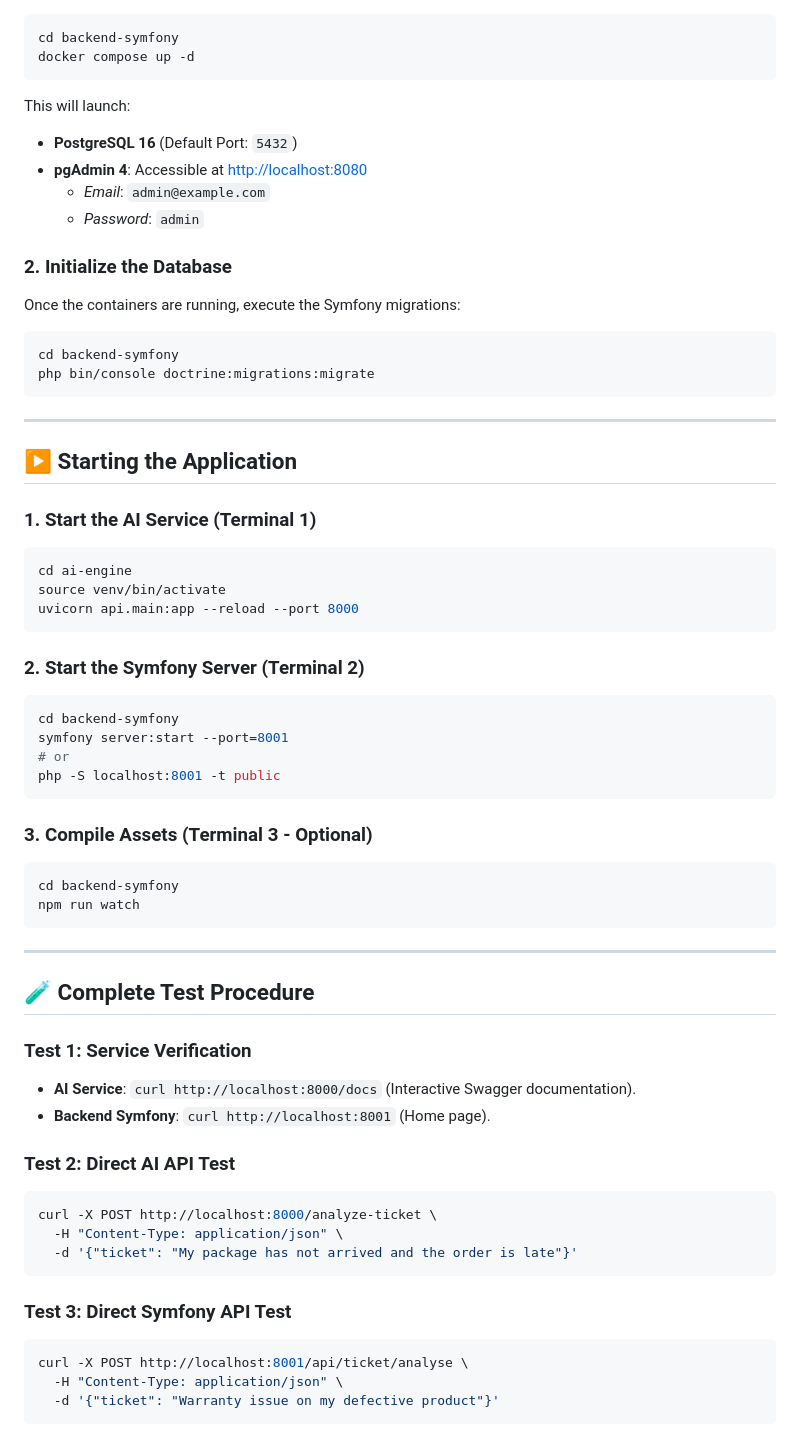
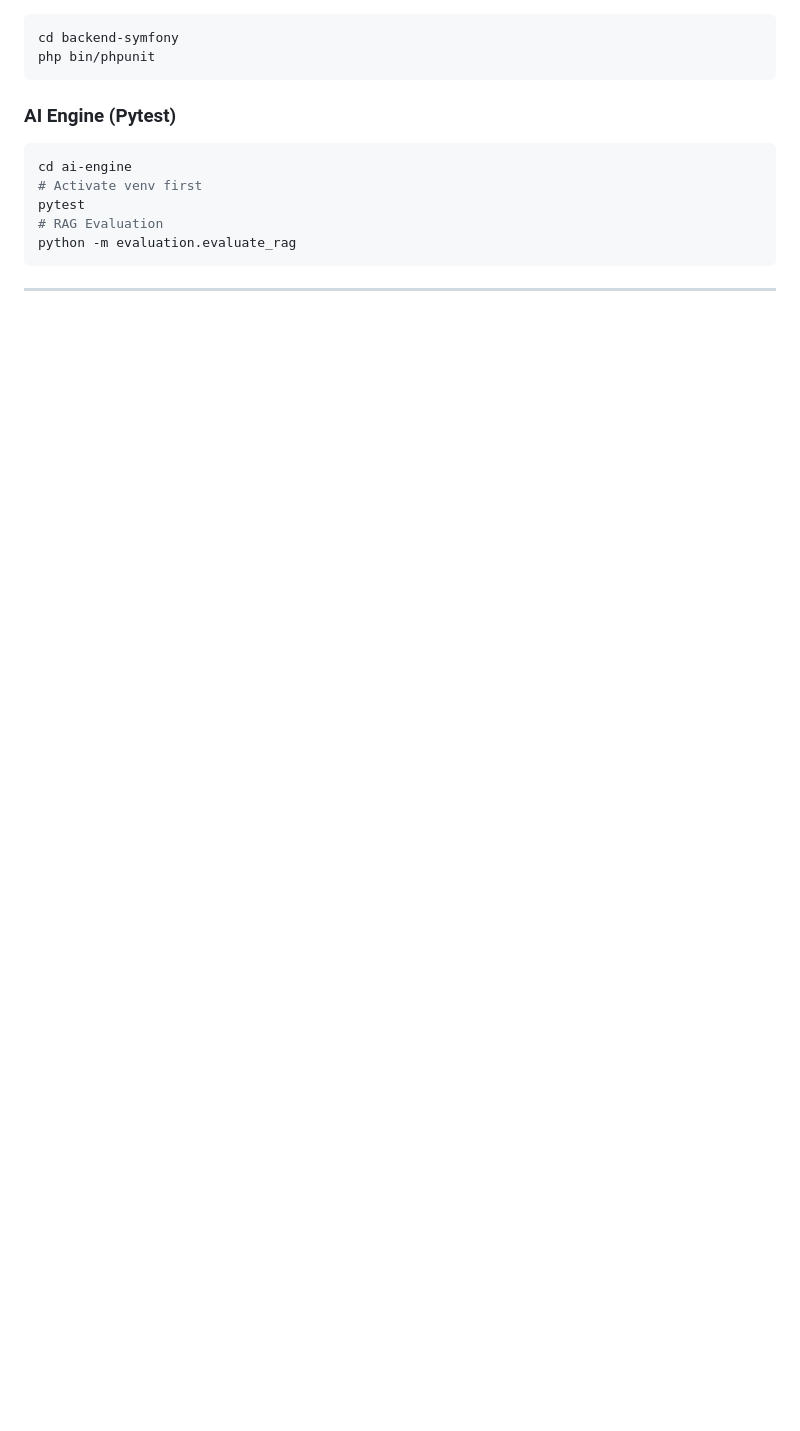
Before and after one commit to buba71/ai-support-copilot, a Markdown page: README.md, the part around one of its changes. Rendered like a GitHub page; blank space fills up the shorter version.

````diff
--- a/README.md
+++ b/README.md
@@ -99,64 +95,16 @@ The Symfony backend uses **PostgreSQL** as the main database, managed via **Dock
 ```bash
 cd backend-symfony
-docker compose up -d
+php bin/phpunit
 ```
-This will launch:
-- **PostgreSQL 16** (Default Port: `5432`)
-- **pgAdmin 4**: Accessible at [http://localhost:8080](http://localhost:8080)
-  - *Email*: `admin@example.com`
-  - *Password*: `admin`
 
-### 2. Initialize the Database
-Once the containers are running, execute the Symfony migrations:
+### AI Engine (Pytest)
 ```bash
-cd backend-symfony
-php bin/console doctrine:migrations:migrate
+cd ai-engine
+# Activate venv first
+pytest
+# RAG Evaluation
+python -m evaluation.evaluate_rag
 ```
 
 ---
 
-## ▶️ Starting the Application
-
-### 1. Start the AI Service (Terminal 1)
-```bash
-cd ai-engine
-source venv/bin/activate
-uvicorn api.main:app --reload --port 8000
-```
-
-### 2. Start the Symfony Server (Terminal 2)
-```bash
-cd backend-symfony
-symfony server:start --port=8001
-# or
-php -S localhost:8001 -t public
-```
-
-### 3. Compile Assets (Terminal 3 - Optional)
-```bash
-cd backend-symfony
-npm run watch
-```
-
----
-
-## 🧪 Complete Test Procedure
-
-### Test 1: Service Verification
-- **AI Service**: `curl http://localhost:8000/docs` (Interactive Swagger documentation).
-- **Backend Symfony**: `curl http://localhost:8001` (Home page).
-
-### Test 2: Direct AI API Test
-```bash
-curl -X POST http://localhost:8000/analyze-ticket \
-  -H "Content-Type: application/json" \
-  -d '{"ticket": "My package has not arrived and the order is late"}'
-```
-
-### Test 3: Direct Symfony API Test
-```bash
-curl -X POST http://localhost:8001/api/ticket/analyse \
-  -H "Content-Type: application/json" \
-  -d '{"ticket": "Warranty issue on my defective product"}'
-```
-
````
Also changed, not shown: other parts of README.md (+53 -134 lines).
